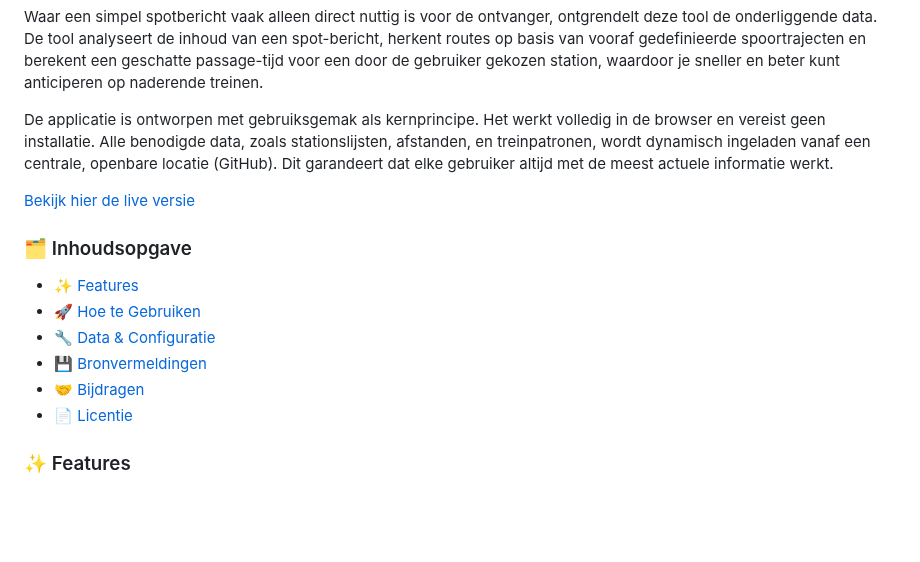
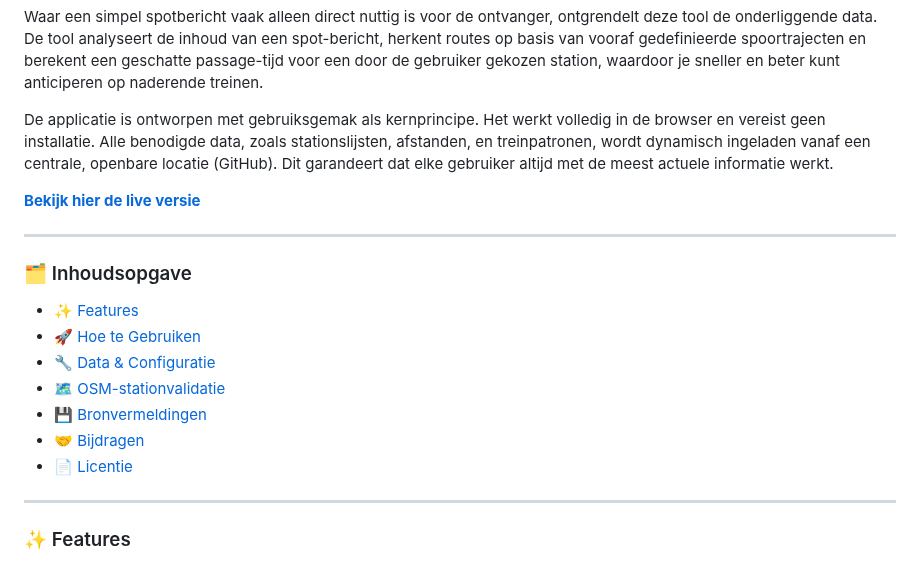
Before and after one commit to meijbaard/SpotConverter, a Markdown page: README.md, the part around one of its changes. Rendered like a GitHub page; blank space fills up the shorter version.

```diff
--- a/README.md
+++ b/README.md
@@ -6,16 +6,21 @@ Waar een simpel spotbericht vaak alleen direct nuttig is voor de ontvanger, ontg
 
 De applicatie is ontworpen met gebruiksgemak als kernprincipe. Het werkt volledig in de browser en vereist geen installatie. Alle benodigde data, zoals stationslijsten, afstanden, en treinpatronen, wordt dynamisch ingeladen vanaf een centrale, openbare locatie (GitHub). Dit garandeert dat elke gebruiker altijd met de meest actuele informatie werkt.
 
-[Bekijk hier de live versie](https://www.markeijbaard.nl/spotconverter/)
+[**Bekijk hier de live versie**](https://www.markeijbaard.nl/spotconverter/)
+
+---
 
 ### 🗂️ Inhoudsopgave
 
 * [✨ Features](#-features)
 * [🚀 Hoe te Gebruiken](#-hoe-te-gebruiken)
 * [🔧 Data & Configuratie](#-data--configuratie)
+* [🗺️ OSM-stationvalidatie](#️-osm-stationvalidatie)
 * [💾 Bronvermeldingen](#-bronvermeldingen)
 * [🤝 Bijdragen](#-bijdragen)
 * [📄 Licentie](#-licentie)
+
+---
 
 ### ✨ Features
 
```
Also changed, not shown: other parts of README.md (+54 -12 lines).
